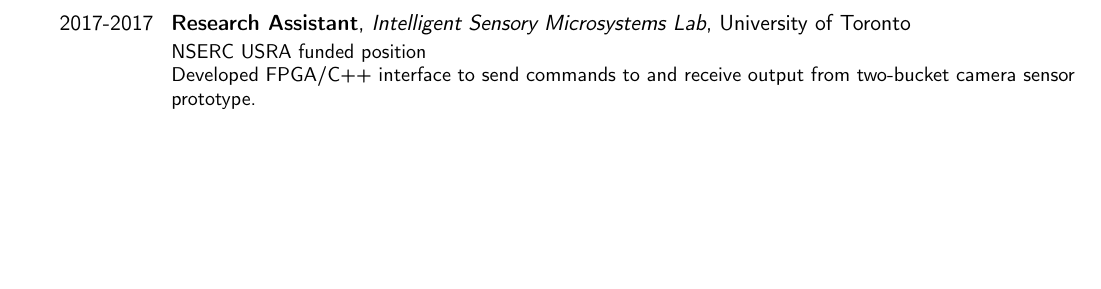
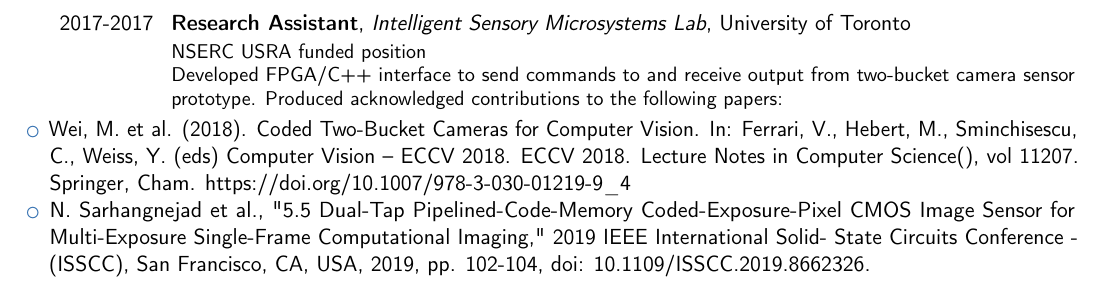
Before and after one commit to gposluns/cv, a LaTeX CV (cv.tex): part of page 2 of 2, cut so that both start at the same text, the shorter picture padded with empty space. Compiled offline with pdfLaTeX.

Commit message:
added papers acked in

```diff
--- a/cv.tex
+++ b/cv.tex
@@ -125,7 +125,11 @@ conference.
   \end{itemize}
 \end{itemize}}
 %\subsection{Research}
-\cventry{2017-2017}{Research Assistant}{Intelligent Sensory Microsystems Lab}{University of Toronto}{}{NSERC USRA funded position\newline{}Developed FPGA/C++ interface to send commands to and receive output from two-bucket camera sensor prototype.}
+\cventry{2017-2017}{Research Assistant}{Intelligent Sensory Microsystems Lab}{University of Toronto}{}{NSERC USRA funded position\newline{}Developed FPGA/C++ interface to send commands to and receive output from two-bucket camera sensor prototype.  Produced acknowledged contributions to the following papers:}
+\begin{itemize}
+	\item Wei, M. et al. (2018). Coded Two-Bucket Cameras for Computer Vision. In: Ferrari, V., Hebert, M., Sminchisescu, C., Weiss, Y. (eds) Computer Vision – ECCV 2018. ECCV 2018. Lecture Notes in Computer Science(), vol 11207. Springer, Cham. https://doi.org/10.1007/978-3-030-01219-9\_4
+	\item N. Sarhangnejad et al., "5.5 Dual-Tap Pipelined-Code-Memory Coded-Exposure-Pixel CMOS Image Sensor for Multi-Exposure Single-Frame Computational Imaging," 2019 IEEE International Solid- State Circuits Conference - (ISSCC), San Francisco, CA, USA, 2019, pp. 102-104, doi: 10.1109/ISSCC.2019.8662326.
+\end{itemize}
 %\subsection{Miscellaneous}
 %\cventry{year--year}{Job title}{Employer}{City}{}{Description}
 
```
Also changed, not shown: cv.pdf.
